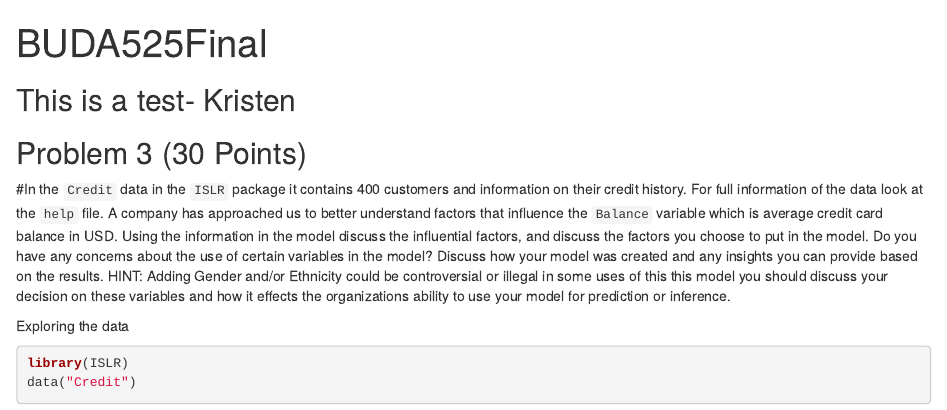
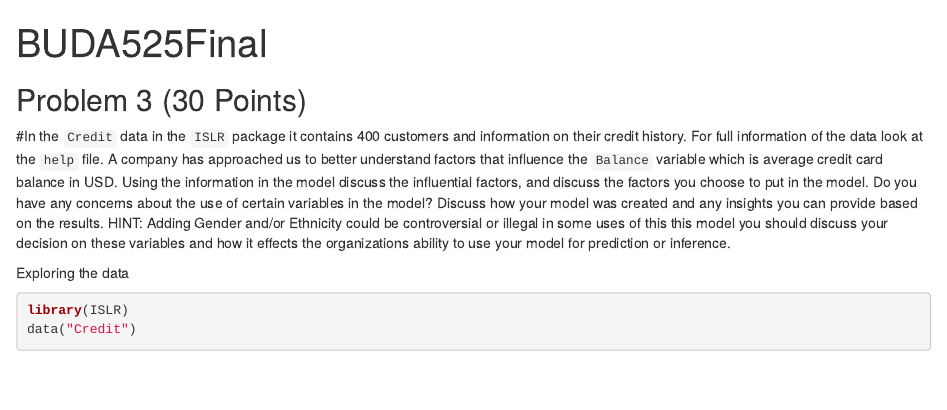
Before and after one commit to taggartshea/BUDA525Final, an R Markdown document (BUDA525Final.Rmd): the page in a window 1100 px wide, from its top. Rendered offline with R 4.5, knitr and Pandoc, with nearby package versions; some code elsewhere in the file could not run offline.

Commit message:
Update BUDA525Final.Rmd

````diff
--- a/BUDA525Final.Rmd
+++ b/BUDA525Final.Rmd
@@ -10,7 +10,6 @@ editor_options:
 knitr::opts_chunk$set(echo = TRUE)
 ```
 
-## This is a test- Kristen
 
 ## Problem 3 (30 Points)
 
````
